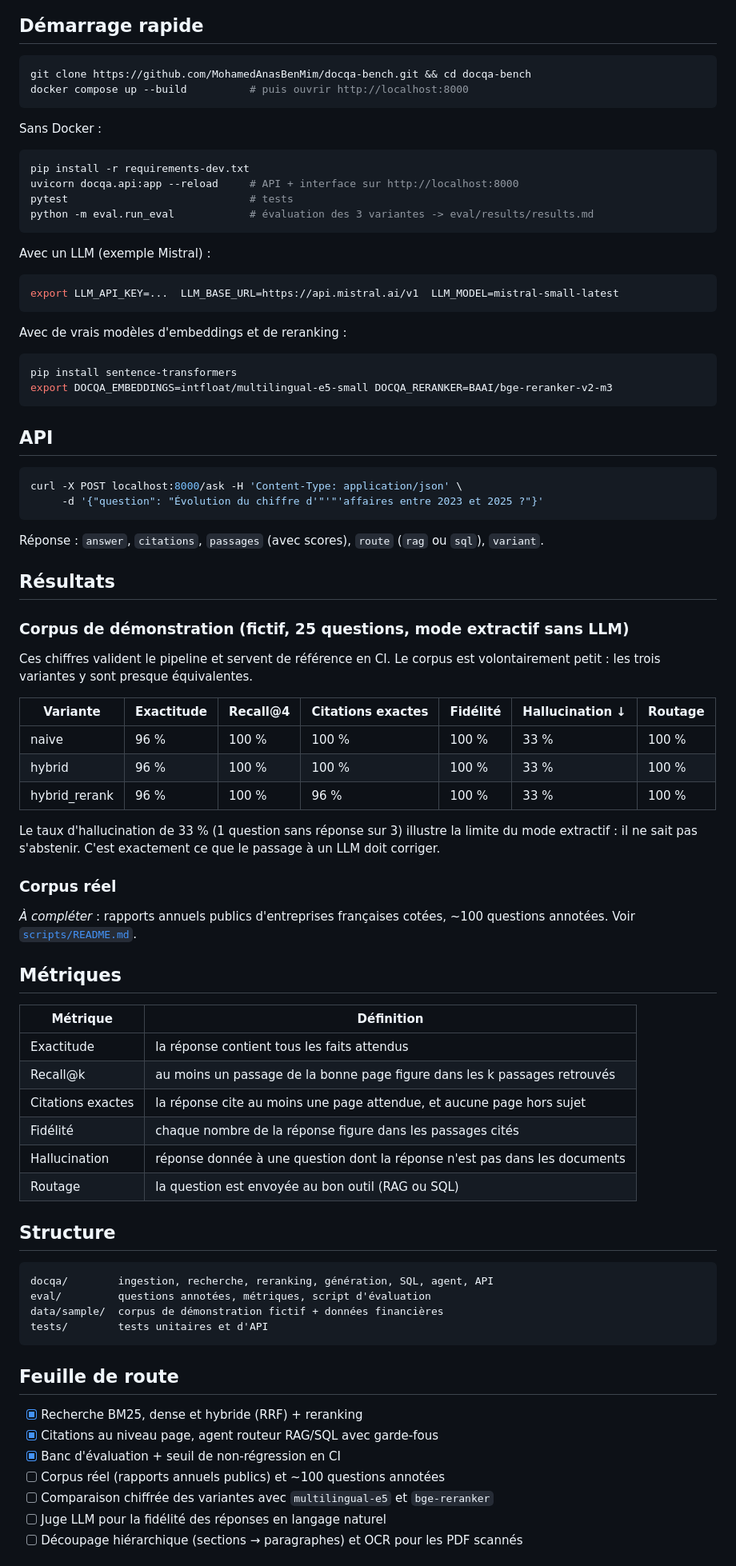
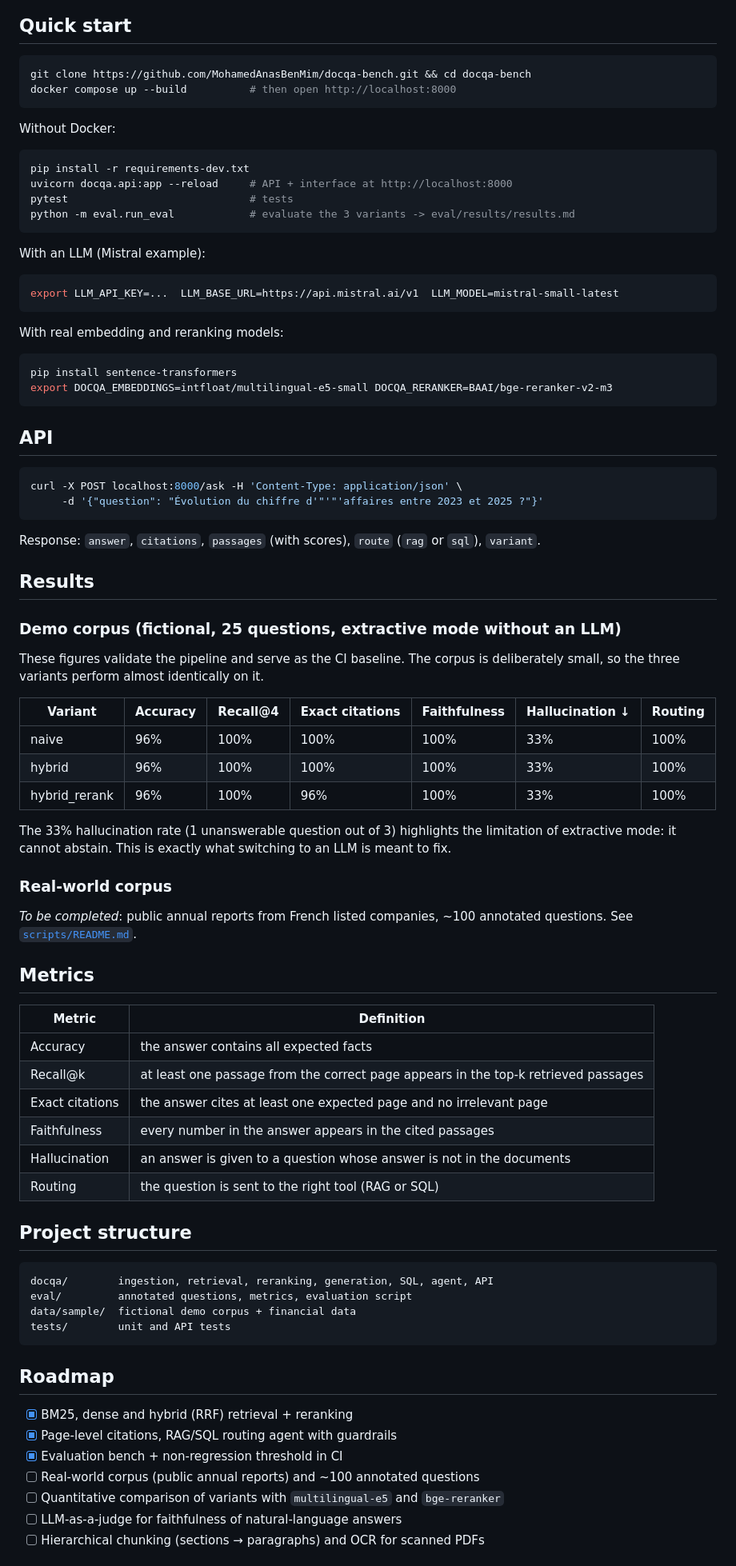
Before and after one commit to MohamedAnasBenMim/docqa-bench, a Markdown page: README.md, the part around one of its changes. Shown at 80% size. GitHub-like rendering.

Commit message:
Translate README to English
Co-Authored-By: Claude Opus 5.5 <noreply@anthropic.com>
Claude-Session: https://claude.ai/code/session_01Q523U1yVnWZ5VW3KgyTbGm

````diff
--- a/README.md
+++ b/README.md
@@ -31,28 +31,28 @@ flowchart LR
 ```
 
-## Démarrage rapide
+## Quick start
 
 ```bash
 git clone https://github.com/MohamedAnasBenMim/docqa-bench.git && cd docqa-bench
-docker compose up --build          # puis ouvrir http://localhost:8000
+docker compose up --build          # then open http://localhost:8000
 ```
 
-Sans Docker :
+Without Docker:
 
 ```bash
 pip install -r requirements-dev.txt
-uvicorn docqa.api:app --reload     # API + interface sur http://localhost:8000
+uvicorn docqa.api:app --reload     # API + interface at http://localhost:8000
 pytest                             # tests
-python -m eval.run_eval            # évaluation des 3 variantes -> eval/results/results.md
+python -m eval.run_eval            # evaluate the 3 variants -> eval/results/results.md
 ```
 
-Avec un LLM (exemple Mistral) :
+With an LLM (Mistral example):
 
 ```bash
 export LLM_API_KEY=...  LLM_BASE_URL=https://api.mistral.ai/v1  LLM_MODEL=mistral-small-latest
 ```
 
-Avec de vrais modèles d'embeddings et de reranking :
+With real embedding and reranking models:
 
 ```bash
 pip install sentence-transformers
@@ -66,56 +66,56 @@ curl -X POST localhost:8000/ask -H 'Content-Type: application/json' \
      -d '{"question": "Évolution du chiffre d'"'"'affaires entre 2023 et 2025 ?"}'
 ```
 
-Réponse : `answer`, `citations`, `passages` (avec scores), `route` (`rag` ou `sql`), `variant`.
+Response: `answer`, `citations`, `passages` (with scores), `route` (`rag` or `sql`), `variant`.
 
-## Résultats
+## Results
 
-### Corpus de démonstration (fictif, 25 questions, mode extractif sans LLM)
+### Demo corpus (fictional, 25 questions, extractive mode without an LLM)
 
-Ces chiffres valident le pipeline et servent de référence en CI. Le corpus est volontairement petit :
-les trois variantes y sont presque équivalentes.
+These figures validate the pipeline and serve as the CI baseline. The corpus is deliberately small,
+so the three variants perform almost identically on it.
 
-| Variante | Exactitude | Recall@4 | Citations exactes | Fidélité | Hallucination ↓ | Routage |
+| Variant | Accuracy | Recall@4 | Exact citations | Faithfulness | Hallucination ↓ | Routing |
 |---|---|---|---|---|---|---|
-| naive | 96 % | 100 % | 100 % | 100 % | 33 % | 100 % |
-| hybrid | 96 % | 100 % | 100 % | 100 % | 33 % | 100 % |
-| hybrid_rerank | 96 % | 100 % | 96 % | 100 % | 33 % | 100 % |
+| naive | 96% | 100% | 100% | 100% | 33% | 100% |
+| hybrid | 96% | 100% | 100% | 100% | 33% | 100% |
+| hybrid_rerank | 96% | 100% | 96% | 100% | 33% | 100% |
 
-Le taux d'hallucination de 33 % (1 question sans réponse sur 3) illustre la limite du mode extractif :
-il ne sait pas s'abstenir. C'est exactement ce que le passage à un LLM doit corriger.
+The 33% hallucination rate (1 unanswerable question out of 3) highlights the limitation of extractive mode:
+it cannot abstain. This is exactly what switching to an LLM is meant to fix.
 
-### Corpus réel
+### Real-world corpus
 
-*À compléter* : rapports annuels publics d'entreprises françaises cotées, ~100 questions annotées.
-Voir [`scripts/README.md`](scripts/README.md).
+*To be completed*: public annual reports from French listed companies, ~100 annotated questions.
+See [`scripts/README.md`](scripts/README.md).
 
-## Métriques
+## Metrics
 
-| Métrique | Définition |
+| Metric | Definition |
 |---|---|
-| Exactitude | la réponse contient tous les faits attendus |
-| Recall@k | au moins un passage de la bonne page figure dans les k passages retrouvés |
-| Citations exactes | la réponse cite au moins une page attendue, et aucune page hors sujet |
-| Fidélité | chaque nombre de la réponse figure dans les passages cités |
-| Hallucination | réponse donnée à une question dont la réponse n'est pas dans les documents |
-| Routage | la question est envoyée au bon outil (RAG ou SQL) |
+| Accuracy | the answer contains all expected facts |
+| Recall@k | at least one passage from the correct page appears in the top-k retrieved passages |
+| Exact citations | the answer cites at least one expected page and no irrelevant page |
+| Faithfulness | every number in the answer appears in the cited passages |
+| Hallucination | an answer is given to a question whose answer is not in the documents |
+| Routing | the question is sent to the right tool (RAG or SQL) |
 
-## Structure
+## Project structure
 
 ```
-docqa/        ingestion, recherche, reranking, génération, SQL, agent, API
-eval/         questions annotées, métriques, script d'évaluation
-data/sample/  corpus de démonstration fictif + données financières
-tests/        tests unitaires et d'API
+docqa/        ingestion, retrieval, reranking, generation, SQL, agent, API
+eval/         annotated questions, metrics, evaluation script
+data/sample/  fictional demo corpus + financial data
+tests/        unit and API tests
 ```
 
-## Feuille de route
+## Roadmap
 
-- [x] Recherche BM25, dense et hybride (RRF) + reranking
-- [x] Citations au niveau page, agent routeur RAG/SQL avec garde-fous
-- [x] Banc d'évaluation + seuil de non-régression en CI
-- [ ] Corpus réel (rapports annuels publics) et ~100 questions annotées
-- [ ] Comparaison chiffrée des variantes avec `multilingual-e5` et `bge-reranker`
-- [ ] Juge LLM pour la fidélité des réponses en langage naturel
-- [ ] Découpage hiérarchique (sections → paragraphes) et OCR pour les PDF scannés
+- [x] BM25, dense and hybrid (RRF) retrieval + reranking
+- [x] Page-level citations, RAG/SQL routing agent with guardrails
+- [x] Evaluation bench + non-regression threshold in CI
+- [ ] Real-world corpus (public annual reports) and ~100 annotated questions
+- [ ] Quantitative comparison of variants with `multilingual-e5` and `bge-reranker`
+- [ ] LLM-as-a-judge for faithfulness of natural-language answers
+- [ ] Hierarchical chunking (sections → paragraphs) and OCR for scanned PDFs
 
````
Also changed, not shown: other parts of README.md (+19 -19 lines).
